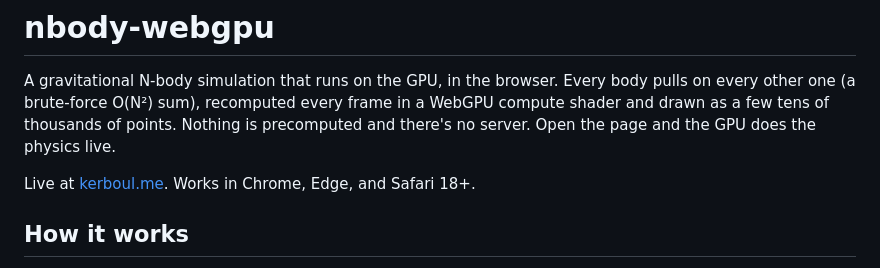
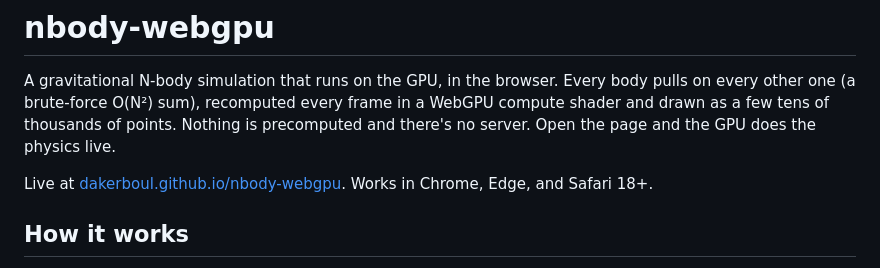
Before and after one commit to DaKerboul/nbody-webgpu, a Markdown page: README.md, the part around the change. Rendered like a GitHub page.

Commit message:
Point the live link at the GitHub Pages URL

```diff
--- a/README.md
+++ b/README.md
@@ -6,7 +6,7 @@ in a WebGPU compute shader and drawn as a few tens of thousands of points.
 Nothing is precomputed and there's no server. Open the page and the GPU does the
 physics live.
 
-Live at [kerboul.me](https://kerboul.me). Works in Chrome, Edge, and Safari 18+.
+Live at [dakerboul.github.io/nbody-webgpu](https://dakerboul.github.io/nbody-webgpu/). Works in Chrome, Edge, and Safari 18+.
 
 ## How it works
 
```
